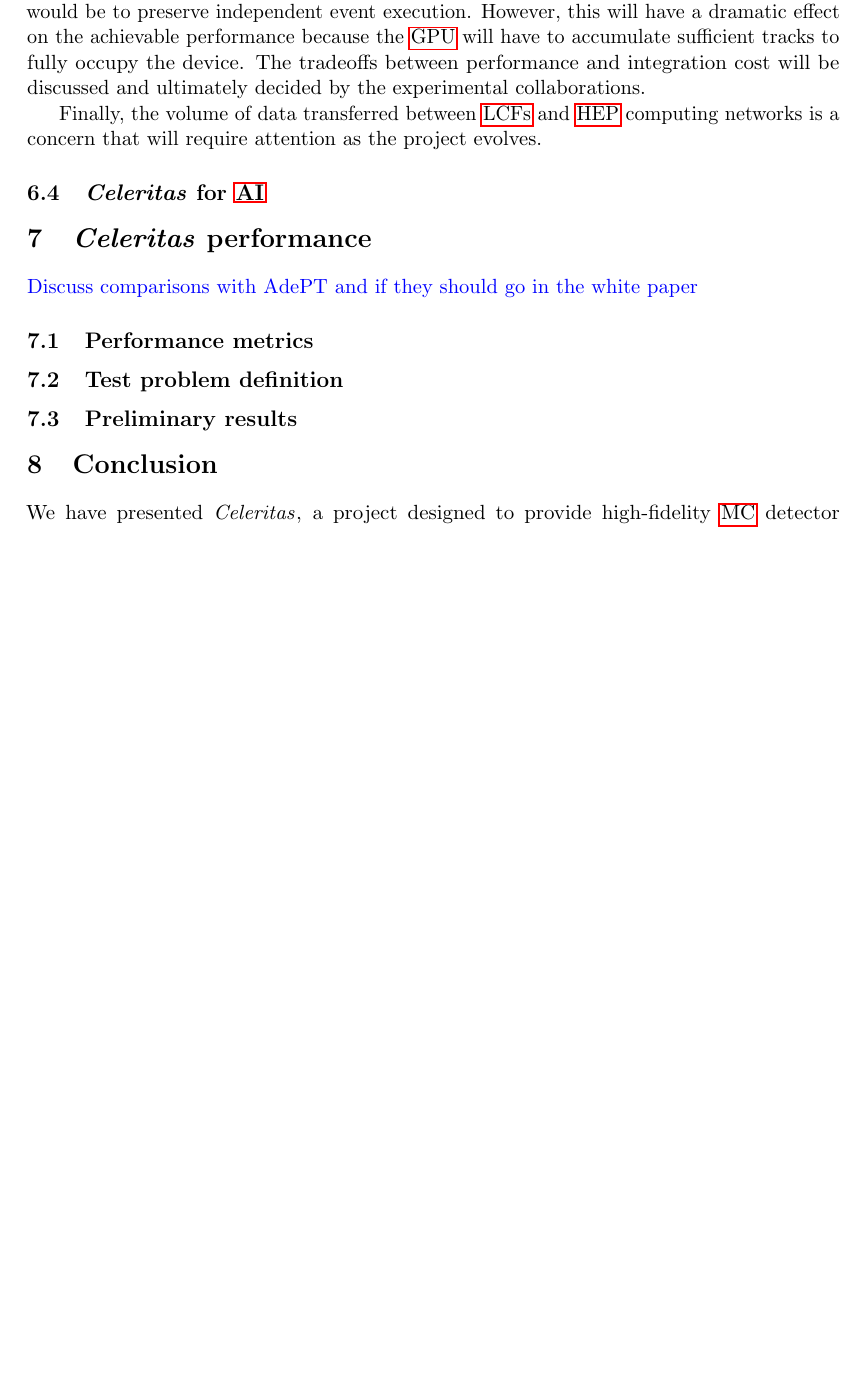
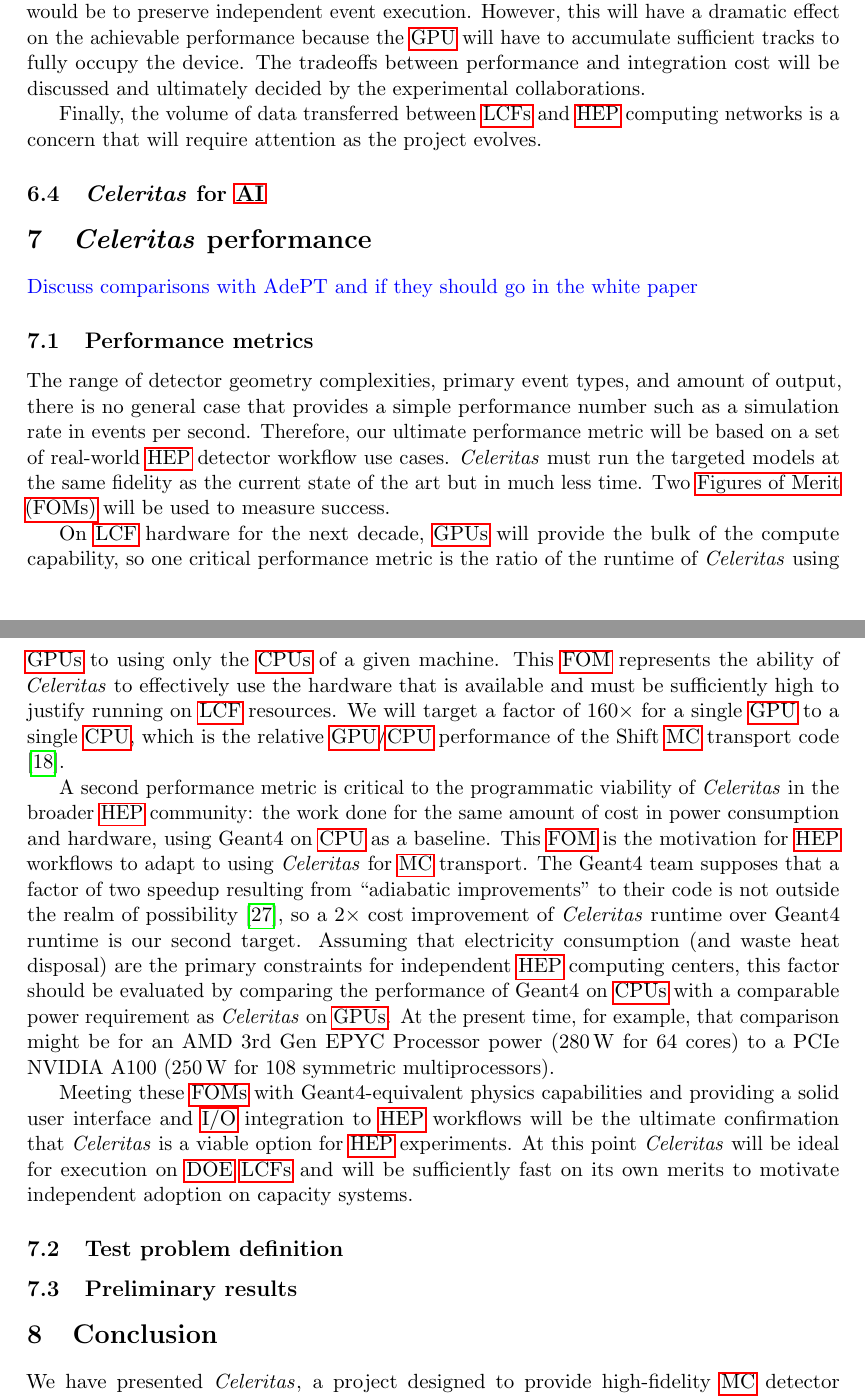
Before and after one commit to simbarras/celeritas-docs, a LaTeX document (conference-papers/snowmass-2021/white-paper/main.tex, which reads conference-papers/snowmass-2021/white-paper/sections/performance.tex): part of page 11 of 14 before the commit and two parts of pages 11 and 12 of 15 after it, the two joined at a grey line, cut so that both start at the same text, the shorter picture padded with empty space. Compiled offline with pdfLaTeX.

Commit message:
Snowmass21: add performance metrics and expand i/o sections

```diff
--- a/conference-papers/snowmass-2021/white-paper/sections/performance.tex
+++ b/conference-papers/snowmass-2021/white-paper/sections/performance.tex
@@ -9,6 +9,44 @@ paper}
 % - - - - - - - - - - - - - - - - - - - - - - - - - - - - - - - - - - - - - - %
 \subsection{Performance metrics}
 
+The range of detector geometry complexities, primary event types, and amount of output, there is no general case that provides a simple
+performance number such as a simulation rate in events per second. Therefore, our ultimate performance metric
+will be based on a set of real-world \acs{hep} detector workflow use cases. \celeritas must run the targeted models at the same
+fidelity as the current state of the art but in much less time. Two \acp{fom}
+will be used to measure success.
+
+On \ac{lcf} hardware for the next decade, \acp{gpu} will provide the bulk of the
+compute capability, so one critical performance metric is the ratio of the
+runtime of \celeritas using \acp{gpu} to using only the \acp{cpu} of a given
+machine. This \ac{fom} represents the ability of \celeritas to effectively use
+the hardware that is available and must be sufficiently high to justify running
+on \ac{lcf} resources. We will target a factor of
+$160\times$ for a single \ac{gpu} to a single \ac{cpu}, which is the relative
+\ac{gpu}/\ac{cpu} performance of the Shift \ac{mc} transport code \cite{hamilton_continuous-energy_2019}.
+
+A second performance metric is critical to the programmatic viability of
+\celeritas in the broader \ac{hep} community: the work done for the same amount
+of cost in power consumption and hardware, using Geant4 on \ac{cpu} as a
+baseline. This \ac{fom} is the motivation for \ac{hep} workflows to adapt to
+using \celeritas for \ac{mc} transport. The Geant4 team supposes that a factor
+of two speedup resulting from ``adiabatic improvements'' to their code is not
+outside the realm of possibility \cite{marc_verderi_geant4_2021}, so a $2
+\times$ cost improvement of \celeritas runtime over Geant4 runtime is our second
+target. Assuming that electricity consumption (and waste heat disposal) are the
+primary constraints for independent \ac{hep} computing centers, this factor
+should be evaluated by comparing the performance of Geant4 on \acp{cpu} with a
+comparable power requirement as \celeritas on \acp{gpu}. At the present time,
+for example, that comparison might be for an AMD 3rd Gen EPYC Processor power
+(\SI{280}{\watt} for 64 cores) to a PCIe \nvidia A100 (\SI{250}{\watt} for 108
+symmetric multiprocessors).
+
+Meeting these \acp{fom} with Geant4-equivalent physics capabilities and
+providing a solid user interface and \ac{io} integration to \ac{hep} workflows
+will be the ultimate confirmation that \celeritas is a viable option for
+\ac{hep} experiments. At this point \celeritas will be ideal for execution on
+\ac{doe} \acp{lcf} and will be sufficiently fast on its own merits to motivate
+independent adoption on capacity systems.
+
 % - - - - - - - - - - - - - - - - - - - - - - - - - - - - - - - - - - - - - - %
 \subsection{Test problem definition}
 
```
Also changed, not shown: conference-papers/snowmass-2021/white-paper/main.tex (+9 -14 lines), conference-papers/snowmass-2021/white-paper/sections/geometry.tex (+1 -1 lines), conference-papers/snowmass-2021/white-paper/sections/introduction.tex (+9 -4 lines), conference-papers/snowmass-2021/white-paper/sections/io.tex (+15 -1 lines).
